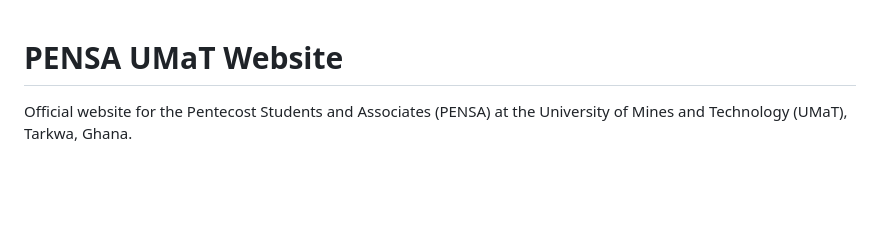
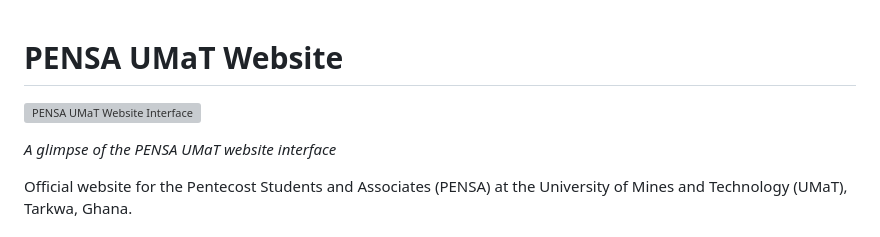
Before and after one commit to Chris-Mens/pensaumat, a Markdown page: README.md, the part around the change. Drawn GitHub-style; blank space fills up the shorter version; grey boxes are pictures that could not be loaded.

```diff
--- a/README.md
+++ b/README.md
@@ -1,4 +1,8 @@
 # PENSA UMaT Website
+
+![PENSA UMaT Website Interface](https://i.ibb.co/2cJXQYt/pensa-interface.png)
+
+*A glimpse of the PENSA UMaT website interface*
 
 Official website for the Pentecost Students and Associates (PENSA) at the University of Mines and Technology (UMaT), Tarkwa, Ghana.
 
```
